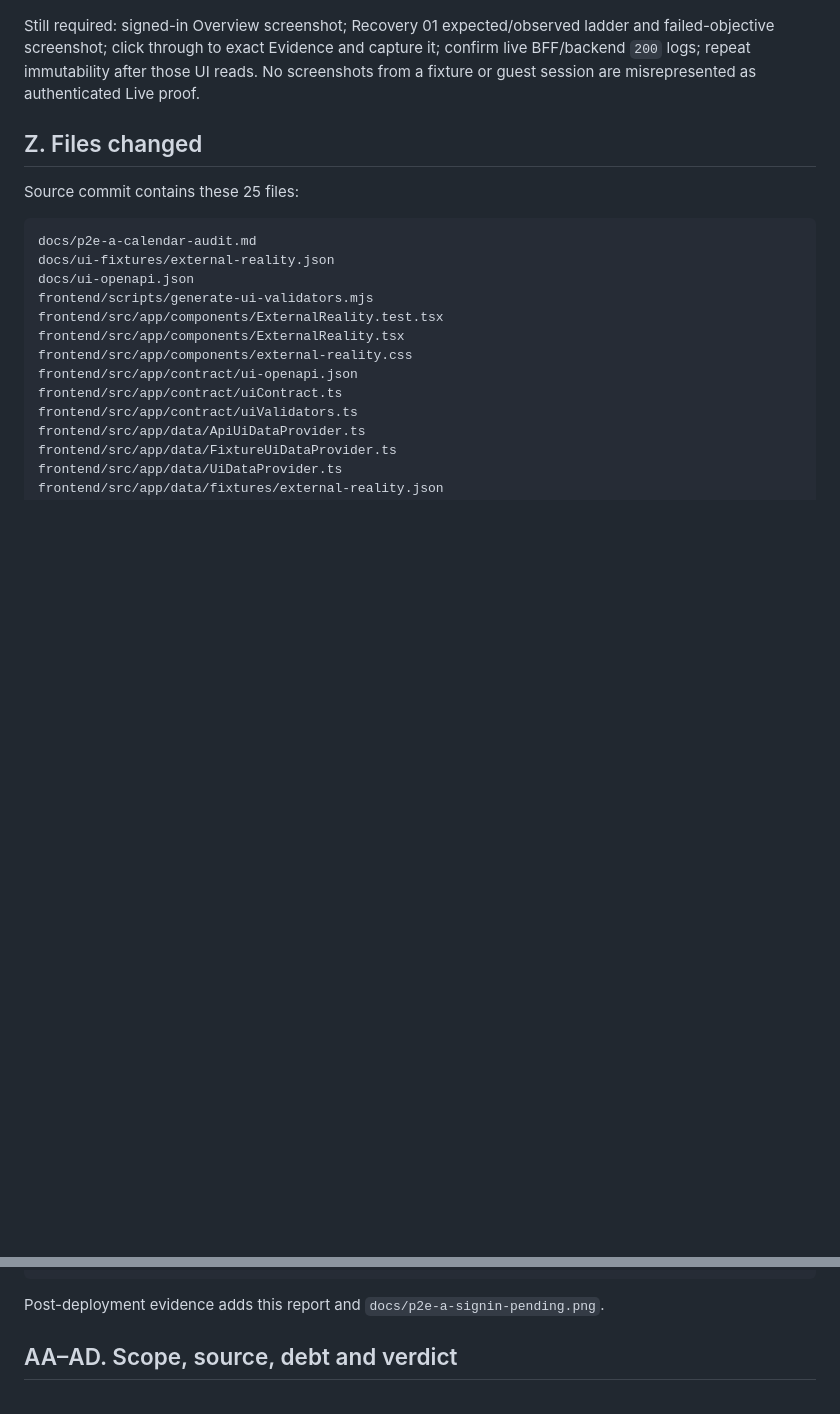
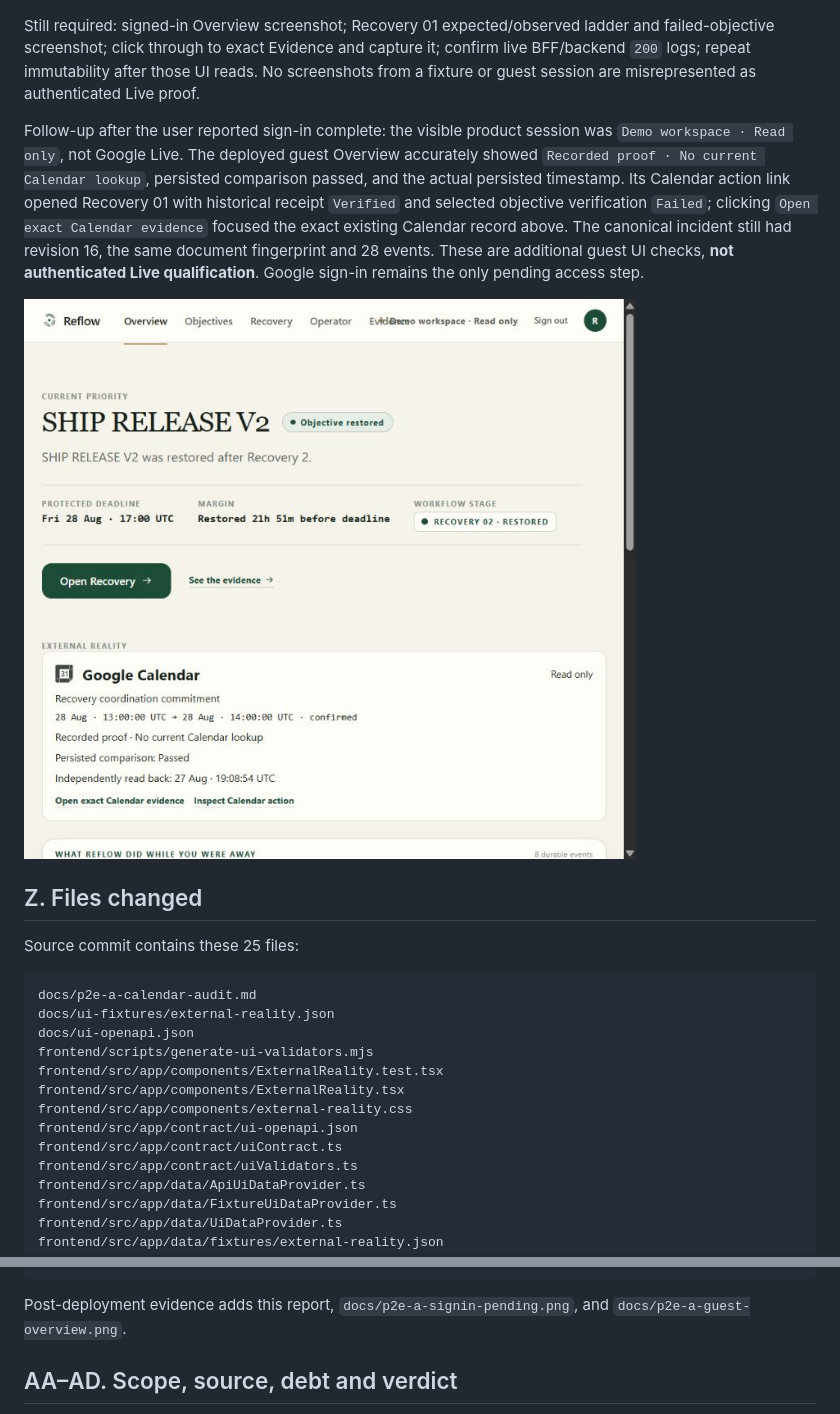
Before and after one commit to Rex123-hash/Reflow, a Markdown page: docs/p2e-a-live-calendar-proof.md, 2 parts joined by grey strips. GitHub-like rendering; pictures changed too: docs/p2e-a-guest-overview.png (added); blank space fills up the shorter version.

Commit message:
Document guest Calendar UI proof and remaining Google sign-in gate

````diff
--- a/docs/p2e-a-live-calendar-proof.md
+++ b/docs/p2e-a-live-calendar-proof.md
@@ -168,6 +168,18 @@ failed-objective screenshot; click through to exact Evidence and capture it; con
 BFF/backend `200` logs; repeat immutability after those UI reads. No screenshots from a
 fixture or guest session are misrepresented as authenticated Live proof.
 
+Follow-up after the user reported sign-in complete: the visible product session was
+`Demo workspace · Read only`, not Google Live. The deployed guest Overview accurately
+showed `Recorded proof · No current Calendar lookup`, persisted comparison passed,
+and the actual persisted timestamp. Its Calendar action link opened Recovery 01 with
+historical receipt `Verified` and selected objective verification `Failed`; clicking
+`Open exact Calendar evidence` focused the exact existing Calendar record above.
+The canonical incident still had revision 16, the same document fingerprint and 28
+events. These are additional guest UI checks, **not authenticated Live qualification**.
+Google sign-in remains the only pending access step.
+
+![Deployed guest Overview — not Live proof](p2e-a-guest-overview.png)
+
 ## Z. Files changed
 
 Source commit contains these 25 files:
@@ -200,7 +212,8 @@ src/objective_recovery/web_bff/demo.py
 tests/test_external_reality.py
 ```
 
-Post-deployment evidence adds this report and `docs/p2e-a-signin-pending.png`.
+Post-deployment evidence adds this report, `docs/p2e-a-signin-pending.png`, and
+`docs/p2e-a-guest-overview.png`.
 
 ## AA–AD. Scope, source, debt and verdict
 
````
